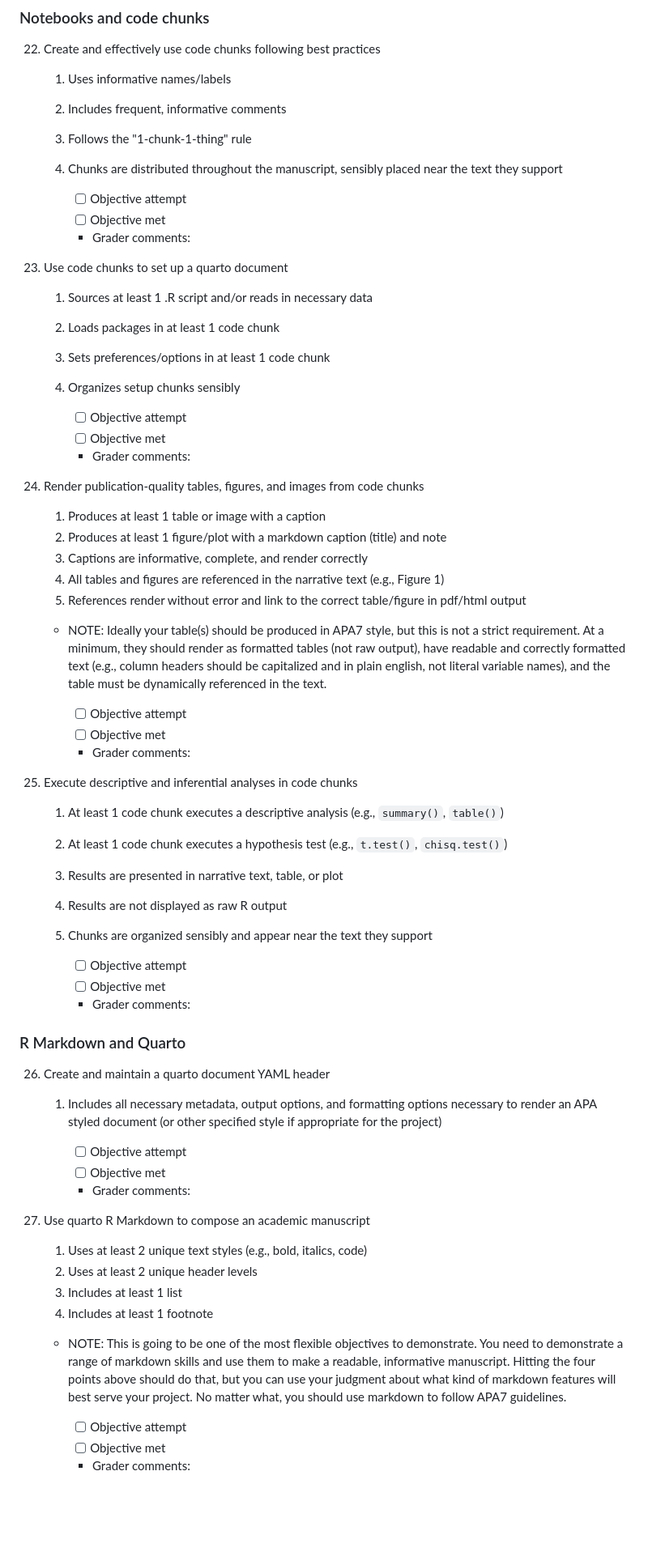
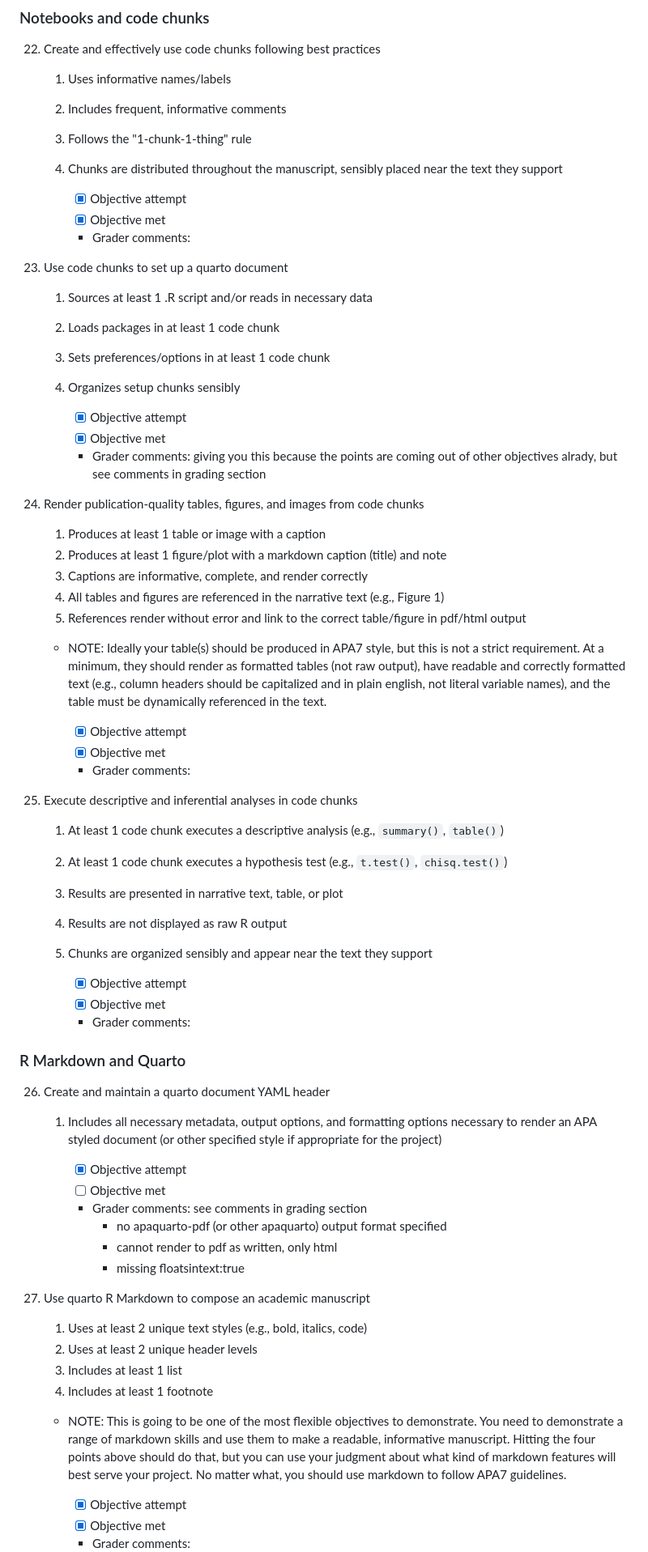
Before and after one commit to sunnyl24/Mental-Health-and-Poverty-MEPS, a Markdown page: research-assessment.md, the part around the change printed below. Shown: that part at 81% size. GitHub-like rendering; blank space fills up the shorter version.

```diff
--- a/research-assessment.md
+++ b/research-assessment.md
@@ -322,8 +329,8 @@ Refer to the website for general tips on meeting these objectives and an FAQ.
     3.  Follows the "1-chunk-1-thing" rule
     4.  Chunks are distributed throughout the manuscript, sensibly placed near the text they support
 
-        -   [ ] Objective attempt
-        -   [ ] Objective met
+        -   [x] Objective attempt
+        -   [x] Objective met
         -   Grader comments:
 
 23. Use code chunks to set up a quarto document
@@ -333,9 +340,9 @@ Refer to the website for general tips on meeting these objectives and an FAQ.
     3. Sets preferences/options in at least 1 code chunk
     4. Organizes setup chunks sensibly
 
-        -   [ ] Objective attempt
-        -   [ ] Objective met
-        -   Grader comments:
+        -   [x] Objective attempt
+        -   [x] Objective met
+        -   Grader comments: giving you this because the points are coming out of other objectives alrady, but see comments in grading section
 
 24. Render publication-quality tables, figures, and images from code chunks
 
@@ -346,8 +353,8 @@ Refer to the website for general tips on meeting these objectives and an FAQ.
     5. References render without error and link to the correct table/figure in pdf/html output
     - NOTE: Ideally your table(s) should be produced in APA7 style, but this is not a strict requirement. At a minimum, they should render as formatted tables (not raw output), have readable and correctly formatted text (e.g., column headers should be capitalized and in plain english, not literal variable names), and the table must be dynamically referenced in the text.
 
-        -   [ ] Objective attempt
-        -   [ ] Objective met
+        -   [x] Objective attempt
+        -   [x] Objective met
         -   Grader comments:
 
 25. Execute descriptive and inferential analyses in code chunks
@@ -358,8 +365,8 @@ Refer to the website for general tips on meeting these objectives and an FAQ.
     4. Results are not displayed as raw R output
     5. Chunks are organized sensibly and appear near the text they support
 
-        -   [ ] Objective attempt
-        -   [ ] Objective met
+        -   [x] Objective attempt
+        -   [x] Objective met
         -   Grader comments:
 
 ### R Markdown and Quarto
@@ -368,9 +375,12 @@ Refer to the website for general tips on meeting these objectives and an FAQ.
 
     1. Includes all necessary metadata, output options, and formatting options necessary to render an APA styled document (or other specified style if appropriate for the project)
 
-        -   [ ] Objective attempt
+        -   [x] Objective attempt
         -   [ ] Objective met
-        -   Grader comments:
+        -   Grader comments: see comments in grading section
+            - no apaquarto-pdf (or other apaquarto) output format specified
+            - cannot render to pdf as written, only html
+            - missing floatsintext:true
 
 27. Use quarto R Markdown to compose an academic manuscript
 
@@ -380,6 +390,6 @@ Refer to the website for general tips on meeting these objectives and an FAQ.
     4. Includes at least 1 footnote
     - NOTE: This is going to be one of the most flexible objectives to demonstrate.  You need to demonstrate a range of markdown skills and use them to make a readable, informative manuscript. Hitting the four points above should do that, but you can use your judgment about what kind of markdown features will best serve your project. No matter what, you should use markdown to follow APA7 guidelines.
 
-        -   [ ] Objective attempt
-        -   [ ] Objective met
+        -   [x] Objective attempt
+        -   [x] Objective met
         -   Grader comments:
```
Also changed, not shown: other parts of research-assessment.md (+93 -48 lines).
